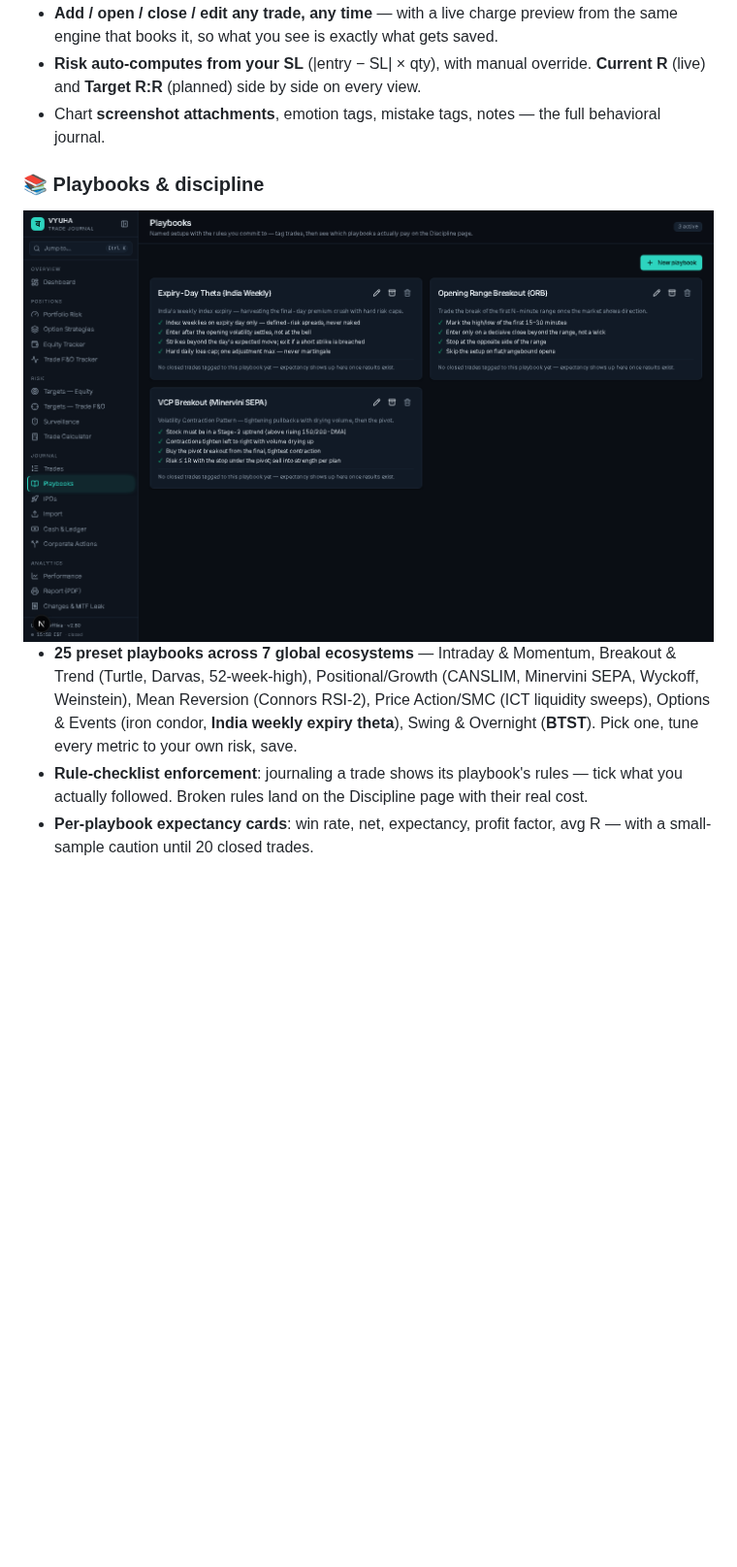
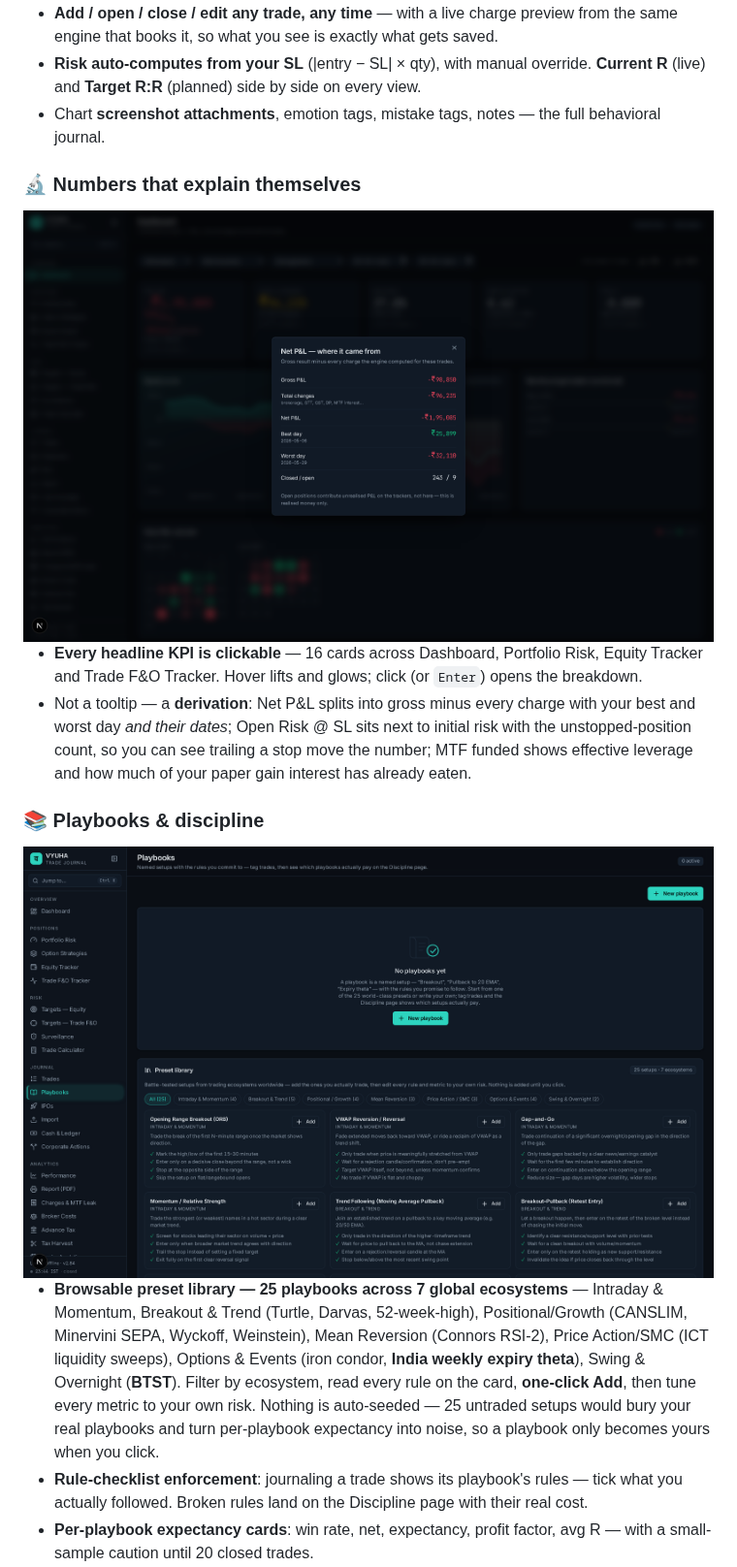
Before and after one commit to Thejesh-k463/VYUHA-LOG, a Markdown page: README.md, the part around one of its changes. Shown at 97% size. Drawn GitHub-style; pictures changed too: docs/screenshots/kpi-drilldown.png (added), docs/screenshots/playbooks.png; blank space fills up the shorter version.

```diff
--- a/README.md
+++ b/README.md
@@ -41,10 +42,16 @@ Most journals tell you your P&L. **Vyuha tells you why.**
 - **Risk auto-computes from your SL** (|entry − SL| × qty), with manual override. **Current R** (live) and **Target R:R** (planned) side by side on every view.
 - Chart **screenshot attachments**, emotion tags, mistake tags, notes — the full behavioral journal.
 
+### 🔬 Numbers that explain themselves
+<img src="docs/screenshots/kpi-drilldown.png" alt="Net P&L KPI drill-down — gross, charges, best and worst day" width="900" />
+
+- **Every headline KPI is clickable** — 16 cards across Dashboard, Portfolio Risk, Equity Tracker and Trade F&O Tracker. Hover lifts and glows; click (or `Enter`) opens the breakdown.
+- Not a tooltip — a **derivation**: Net P&L splits into gross minus every charge with your best and worst day *and their dates*; Open Risk @ SL sits next to initial risk with the unstopped-position count, so you can see trailing a stop move the number; MTF funded shows effective leverage and how much of your paper gain interest has already eaten.
+
 ### 📚 Playbooks & discipline
 <img src="docs/screenshots/playbooks.png" alt="Playbooks with rule checklists and expectancy" width="900" />
 
-- **25 preset playbooks across 7 global ecosystems** — Intraday & Momentum, Breakout & Trend (Turtle, Darvas, 52-week-high), Positional/Growth (CANSLIM, Minervini SEPA, Wyckoff, Weinstein), Mean Reversion (Connors RSI-2), Price Action/SMC (ICT liquidity sweeps), Options & Events (iron condor, **India weekly expiry theta**), Swing & Overnight (**BTST**). Pick one, tune every metric to your own risk, save.
+- **Browsable preset library — 25 playbooks across 7 global ecosystems** — Intraday & Momentum, Breakout & Trend (Turtle, Darvas, 52-week-high), Positional/Growth (CANSLIM, Minervini SEPA, Wyckoff, Weinstein), Mean Reversion (Connors RSI-2), Price Action/SMC (ICT liquidity sweeps), Options & Events (iron condor, **India weekly expiry theta**), Swing & Overnight (**BTST**). Filter by ecosystem, read every rule on the card, **one-click Add**, then tune every metric to your own risk. Nothing is auto-seeded — 25 untraded setups would bury your real playbooks and turn per-playbook expectancy into noise, so a playbook only becomes yours when you click.
 - **Rule-checklist enforcement**: journaling a trade shows its playbook's rules — tick what you actually followed. Broken rules land on the Discipline page with their real cost.
 - **Per-playbook expectancy cards**: win rate, net, expectancy, profit factor, avg R — with a small-sample caution until 20 closed trades.
 - **Discipline scorecard**: weekly adherence scores, cost-of-mistakes rollup, trading-by-emotion, entry-time limit breaches, and the per-rule cost table.
```
Also changed, not shown: other parts of README.md (+1 -0 lines), CHANGELOG.md (+27 -0 lines), 12 other files.
